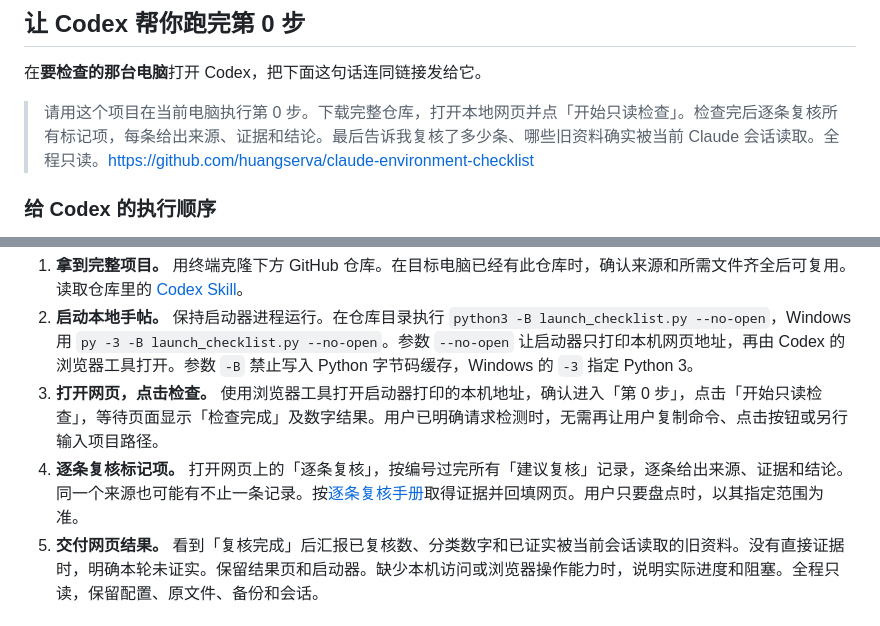
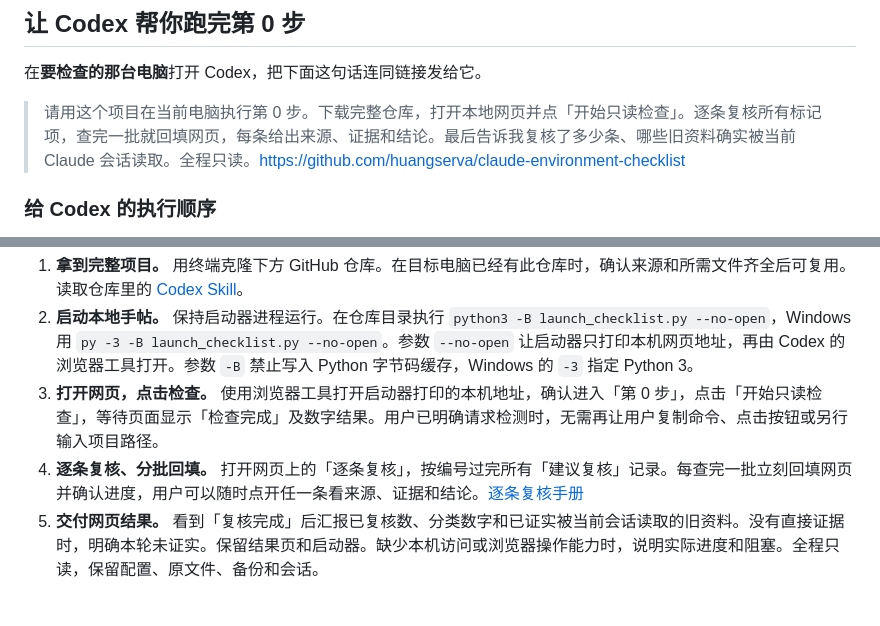
Before and after one commit to huangserva/claude-environment-checklist, a Markdown page: README.md, 2 parts joined by grey strips. Rendered like a GitHub page.

Commit message:
Show live progress for batched evidence review

```diff
--- a/README.md
+++ b/README.md
@@ -6,7 +6,7 @@
 
 在**要检查的那台电脑**打开 Codex，把下面这句话连同链接发给它。
 
-> 请用这个项目在当前电脑执行第 0 步。下载完整仓库，打开本地网页并点「开始只读检查」。检查完后逐条复核所有标记项，每条给出来源、证据和结论。最后告诉我复核了多少条、哪些旧资料确实被当前 Claude 会话读取。全程只读。https://github.com/huangserva/claude-environment-checklist
+> 请用这个项目在当前电脑执行第 0 步。下载完整仓库，打开本地网页并点「开始只读检查」。逐条复核所有标记项，查完一批就回填网页，每条给出来源、证据和结论。最后告诉我复核了多少条、哪些旧资料确实被当前 Claude 会话读取。全程只读。https://github.com/huangserva/claude-environment-checklist
 
 ### 给 Codex 的执行顺序
 
@@ -15,7 +15,7 @@
 1. **拿到完整项目。** 用终端克隆下方 GitHub 仓库。在目标电脑已经有此仓库时，确认来源和所需文件齐全后可复用。读取仓库里的 [Codex Skill](.agents/skills/claude-environment-checklist/SKILL.md)。
 2. **启动本地手帖。** 保持启动器进程运行。在仓库目录执行 `python3 -B launch_checklist.py --no-open`，Windows 用 `py -3 -B launch_checklist.py --no-open`。参数 `--no-open` 让启动器只打印本机网页地址，再由 Codex 的浏览器工具打开。参数 `-B` 禁止写入 Python 字节码缓存，Windows 的 `-3` 指定 Python 3。
 3. **打开网页，点击检查。** 使用浏览器工具打开启动器打印的本机地址，确认进入「第 0 步」，点击「开始只读检查」，等待页面显示「检查完成」及数字结果。用户已明确请求检测时，无需再让用户复制命令、点击按钮或另行输入项目路径。
-4. **逐条复核标记项。** 打开网页上的「逐条复核」，按编号过完所有「建议复核」记录，逐条给出来源、证据和结论。同一个来源也可能有不止一条记录。按[逐条复核手册](.agents/skills/claude-environment-checklist/references/review.md)取得证据并回填网页。用户只要盘点时，以其指定范围为准。
+4. **逐条复核、分批回填。** 打开网页上的「逐条复核」，按编号过完所有「建议复核」记录。每查完一批立刻回填网页并确认进度，用户可以随时点开任一条看来源、证据和结论。[逐条复核手册](.agents/skills/claude-environment-checklist/references/review.md)
 5. **交付网页结果。** 看到「复核完成」后汇报已复核数、分类数字和已证实被当前会话读取的旧资料。没有直接证据时，明确本轮未证实。保留结果页和启动器。缺少本机访问或浏览器操作能力时，说明实际进度和阻塞。全程只读，保留配置、原文件、备份和会话。
 
 ## 下载项目，打开手帖
```
Also changed, not shown: other parts of README.md (+1 -1 lines), assets/homepage.png, 3 other files.
